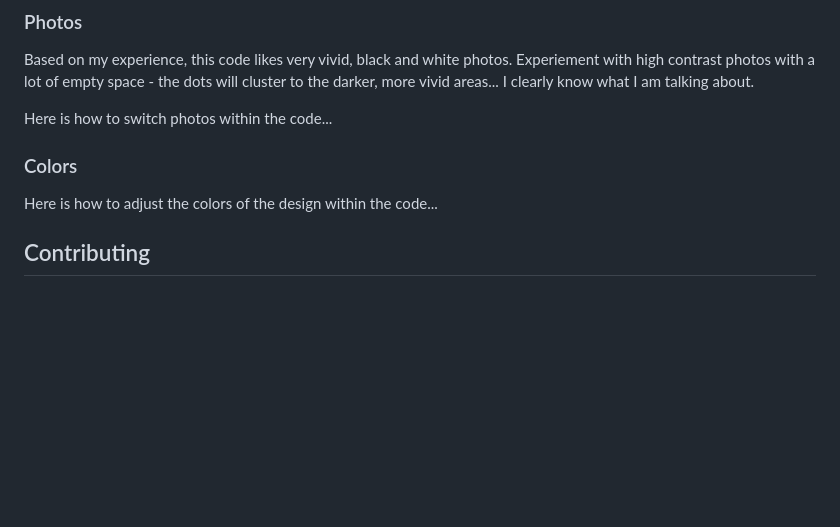
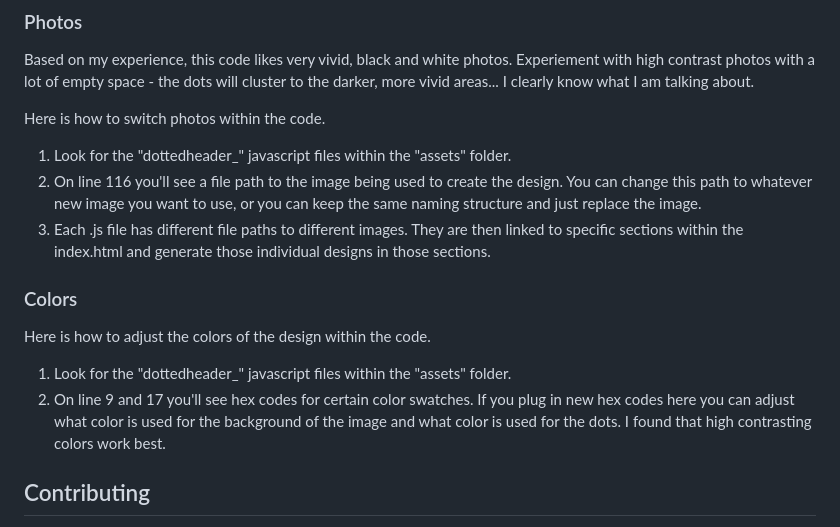
Before and after one commit to jcbbuller/voronoi_stippling_header, a Markdown page: README.md, the part around the change. Rendered like a GitHub page; blank space fills up the shorter version.

Commit message:
Update README.md
Adding instructions on how to change photos and adjust colors.

```diff
--- a/README.md
+++ b/README.md
@@ -72,12 +72,19 @@ was starting out.
 
 Based on my experience, this code likes very vivid, black and white photos. Experiement with high contrast photos with a lot of empty space - the dots will cluster to the darker, more vivid areas... I clearly know what I am talking about.
 
-Here is how to switch photos within the code...
+Here is how to switch photos within the code.
+
+1. Look for the "dottedheader_" javascript files within the "assets" folder.
+2. On line 116 you'll see a file path to the image being used to create the design. You can change this path to whatever new image you want to use, or you can keep the same naming structure and just replace the image.
+3. Each .js file has different file paths to different images. They are then linked to specific sections within the index.html and generate those individual designs in those sections.
 
 
 ### Colors
 
-Here is how to adjust the colors of the design within the code...
+Here is how to adjust the colors of the design within the code.
+
+1. Look for the "dottedheader_" javascript files within the "assets" folder.
+2. On line 9 and 17 you'll see hex codes for certain color swatches. If you plug in new hex codes here you can adjust what color is used for the background of the image and what color is used for the dots. I found that high contrasting colors work best.
 
 
 <!-- CONTRIBUTING -->
```
